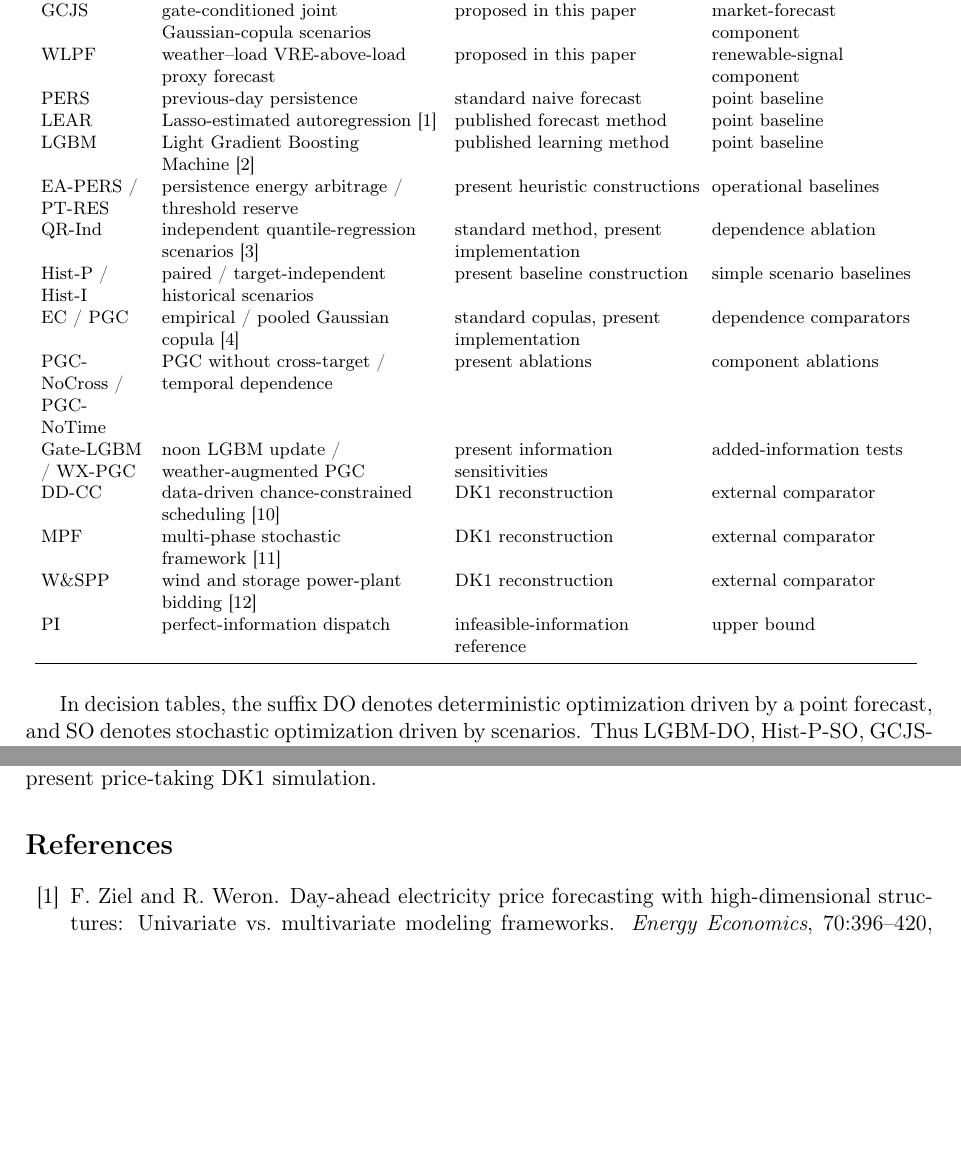
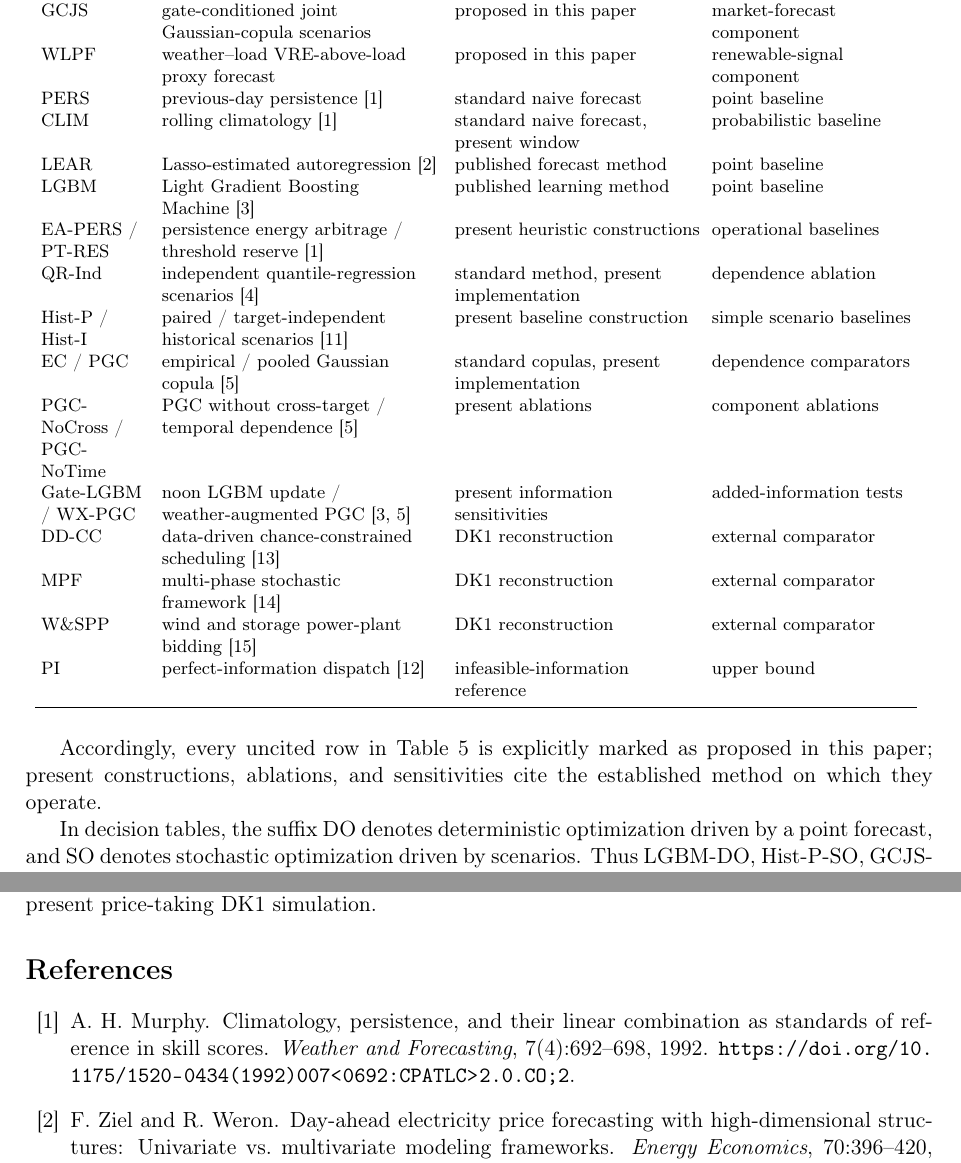
Before and after one commit to zl-comment/electricity-price-forecasting-research, a LaTeX paper (paper/dk1_midday_evening_afrr.tex): two parts of pages 15 and 24 of 26 before the commit and two parts of pages 15 and 25 of 26 after it, joined at a grey line, cut so that both start at the same text, the shorter picture padded with empty space. Compiled offline with pdfLaTeX.

Commit message:
Cite classical forecast and optimization baselines

```diff
--- a/paper/dk1_midday_evening_afrr.tex
+++ b/paper/dk1_midday_evening_afrr.tex
@@ -1175,8 +1178,11 @@ they are implementation keys, not scientific method names.
       & weather--load VRE-above-load proxy forecast
       & proposed in this paper & renewable-signal component \\
     PERS
-      & previous-day persistence
+      & previous-day persistence~\cite{murphy1992}
       & standard naive forecast & point baseline \\
+    CLIM
+      & rolling climatology~\cite{murphy1992}
+      & standard naive forecast, present window & probabilistic baseline \\
     LEAR
       & Lasso-estimated autoregression~\cite{zielweron2018}
       & published forecast method & point baseline \\
@@ -1184,22 +1190,22 @@ they are implementation keys, not scientific method names.
       & Light Gradient Boosting Machine~\cite{ke2017lightgbm}
       & published learning method & point baseline \\
     EA-PERS / PT-RES
-      & persistence energy arbitrage / threshold reserve
+      & persistence energy arbitrage / threshold reserve~\cite{murphy1992}
       & present heuristic constructions & operational baselines \\
     QR-Ind
       & independent quantile-regression scenarios~\cite{koenker1978}
       & standard method, present implementation & dependence ablation \\
     Hist-P / Hist-I
-      & paired / target-independent historical scenarios
+      & paired / target-independent historical scenarios~\cite{shapiro2014}
       & present baseline construction & simple scenario baselines \\
     EC / PGC
       & empirical / pooled Gaussian copula~\cite{nelsen2006}
       & standard copulas, present implementation & dependence comparators \\
     PGC-NoCross / PGC-NoTime
-      & PGC without cross-target / temporal dependence
+      & PGC without cross-target / temporal dependence~\cite{nelsen2006}
       & present ablations & component ablations \\
     Gate-LGBM / WX-PGC
-      & noon LGBM update / weather-augmented PGC
+      & noon LGBM update / weather-augmented PGC~\cite{ke2017lightgbm,nelsen2006}
       & present information sensitivities & added-information tests \\
     DD-CC
       & data-driven chance-constrained scheduling~\cite{toubeau2021}
@@ -1211,12 +1217,16 @@ they are implementation keys, not scientific method names.
       & wind and storage power-plant bidding~\cite{mancini2024}
       & DK1 reconstruction & external comparator \\
     PI
-      & perfect-information dispatch
+      & perfect-information dispatch~\cite{birgelouveaux2011}
       & infeasible-information reference & upper bound \\
     \bottomrule
   \end{tabular}
   \label{tab:method-provenance}
 \end{table}
+
+Accordingly, every uncited row in Table~\ref{tab:method-provenance} is explicitly
+marked as proposed in this paper; present constructions, ablations, and
+sensitivities cite the established method on which they operate.
 
 In decision tables, the suffix DO denotes deterministic optimization driven by
 a point forecast, and SO denotes stochastic optimization driven by scenarios.
@@ -1928,6 +1938,13 @@ Equations~\eqref{eq:true-curtailment-power}--\eqref{eq:true-utilization-rate} fo
 
 \begin{thebibliography}{99}
 
+\bibitem{murphy1992}
+A. H. Murphy.
+\newblock Climatology, persistence, and their linear combination as standards
+of reference in skill scores.
+\newblock \emph{Weather and Forecasting}, 7(4):692--698, 1992.
+\newblock \url{https://doi.org/10.1175/1520-0434(1992)007<0692:CPATLC>2.0.CO;2}.
+
 \bibitem{zielweron2018}
 F. Ziel and R. Weron.
 \newblock Day-ahead electricity price forecasting with high-dimensional
```
Also changed, not shown: paper/dk1_midday_evening_afrr.pdf, paper/dk1_midday_evening_afrr.tex (22 more changed lines).
